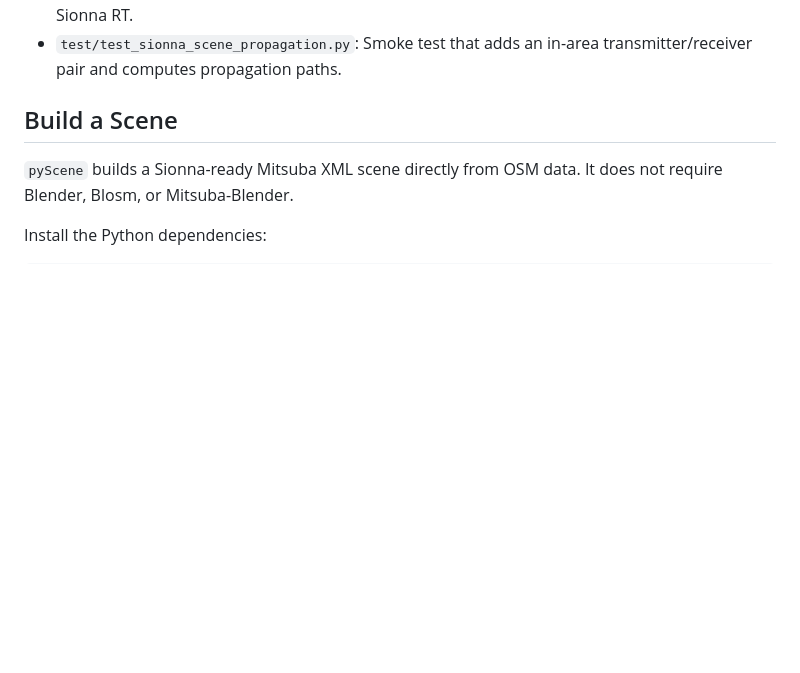
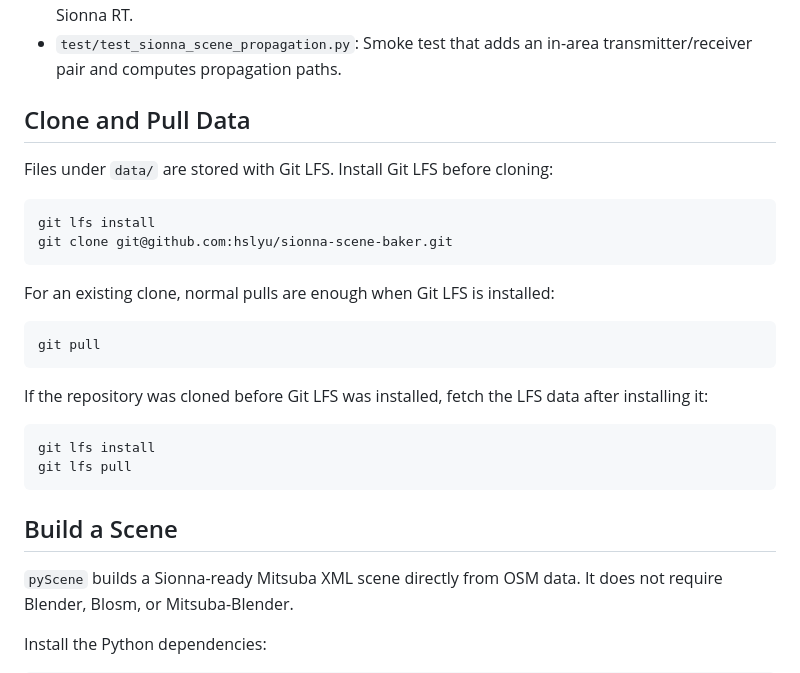
Before and after one commit to hslyu/sionna-scene-baker, a Markdown page: README.md, the part around the change. Drawn GitHub-style; blank space fills up the shorter version.

Commit message:
Document Git LFS clone workflow

````diff
--- a/README.md
+++ b/README.md
@@ -26,6 +26,29 @@ separately through Git LFS or an external LFS link.
   generated scene with Sionna RT.
 - `test/test_sionna_scene_propagation.py`: Smoke test that adds an in-area
   transmitter/receiver pair and computes propagation paths.
+
+## Clone and Pull Data
+
+Files under `data/` are stored with Git LFS. Install Git LFS before cloning:
+
+```bash
+git lfs install
+git clone git@github.com:hslyu/sionna-scene-baker.git
+```
+
+For an existing clone, normal pulls are enough when Git LFS is installed:
+
+```bash
+git pull
+```
+
+If the repository was cloned before Git LFS was installed, fetch the LFS data
+after installing it:
+
+```bash
+git lfs install
+git lfs pull
+```
 
 ## Build a Scene
 
````
